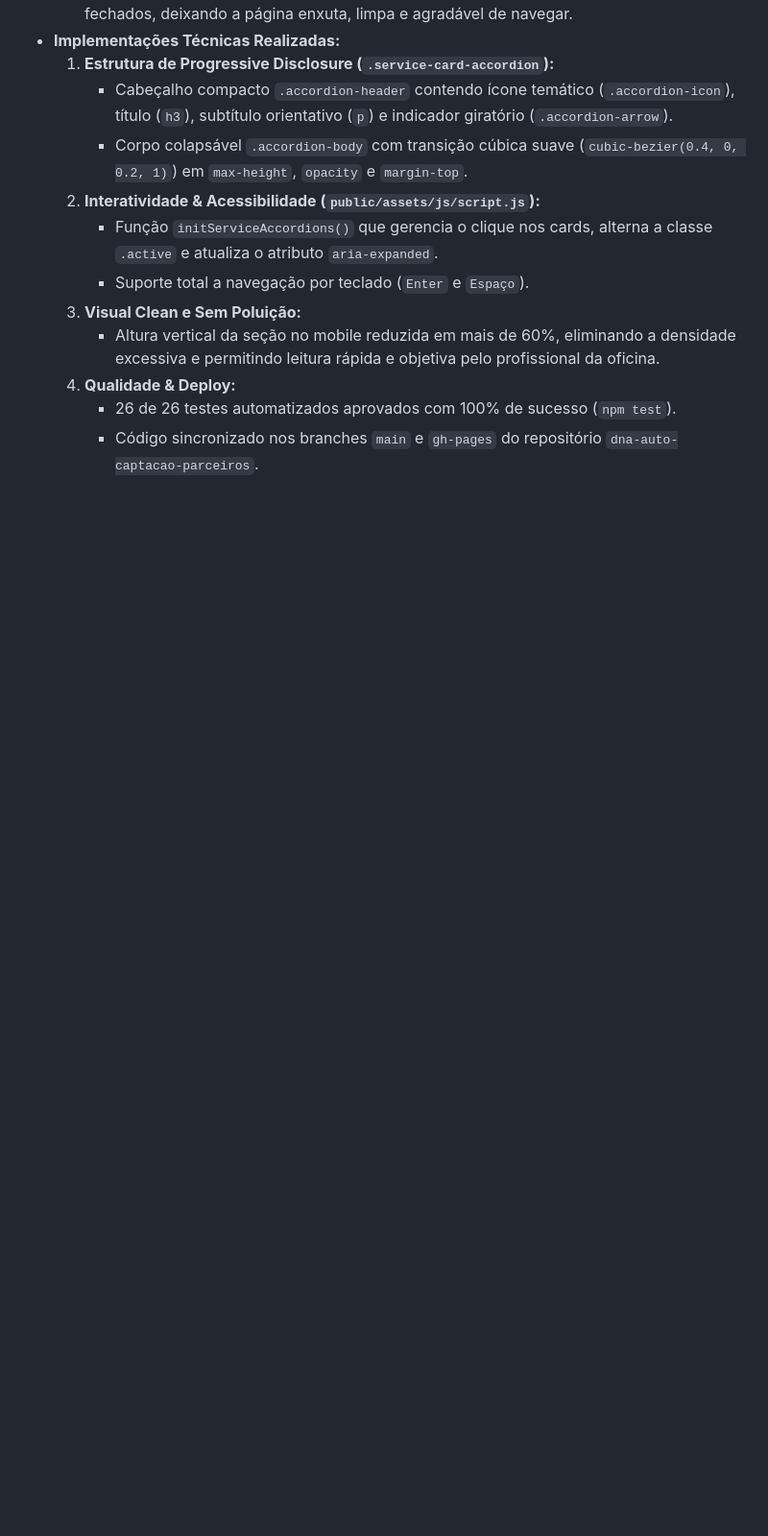
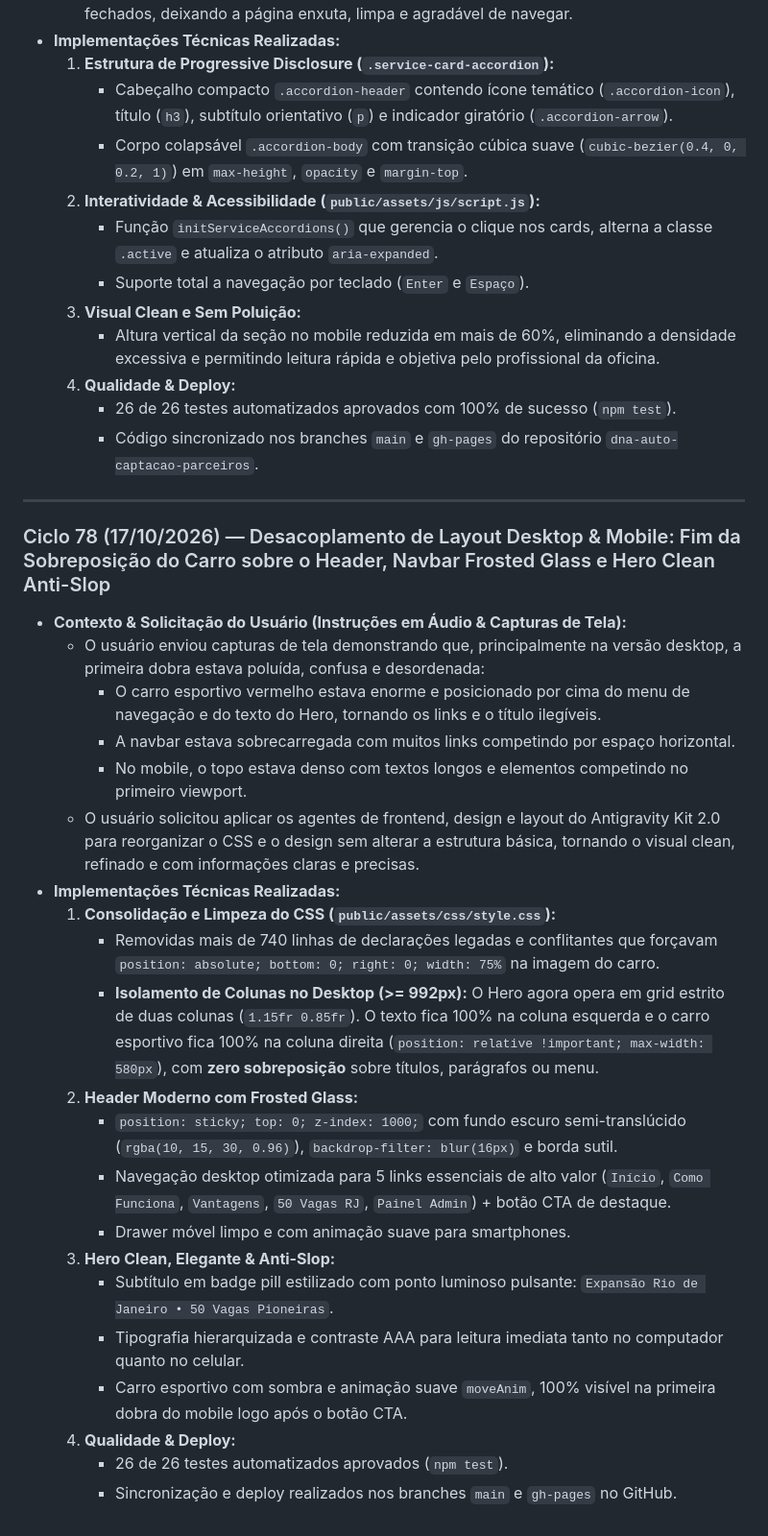
Before and after one commit to leopalmeira/DNA-AUTO, a Markdown page: diario de bordo.md, the part around the change. Shown at 96% size. GitHub-like rendering; blank space fills up the shorter version.

Commit message:
docs: registrar Ciclo 78 com desacoplamento de layout desktop e mobile

```diff
--- a/diario de bordo.md
+++ b/diario de bordo.md
@@ -1625,3 +1625,28 @@ O **DNA AUTO** resolve a assimetria de informações no mercado automotivo brasi
   4. **Qualidade & Deploy:**
      - 26 de 26 testes automatizados aprovados com 100% de sucesso (`npm test`).
      - Código sincronizado nos branches `main` e `gh-pages` do repositório `dna-auto-captacao-parceiros`.
+
+---
+
+### Ciclo 78 (17/10/2026) — Desacoplamento de Layout Desktop & Mobile: Fim da Sobreposição do Carro sobre o Header, Navbar Frosted Glass e Hero Clean Anti-Slop
+- **Contexto & Solicitação do Usuário (Instruções em Áudio & Capturas de Tela):**
+  - O usuário enviou capturas de tela demonstrando que, principalmente na versão desktop, a primeira dobra estava poluída, confusa e desordenada:
+    * O carro esportivo vermelho estava enorme e posicionado por cima do menu de navegação e do texto do Hero, tornando os links e o título ilegíveis.
+    * A navbar estava sobrecarregada com muitos links competindo por espaço horizontal.
+    * No mobile, o topo estava denso com textos longos e elementos competindo no primeiro viewport.
+  - O usuário solicitou aplicar os agentes de frontend, design e layout do Antigravity Kit 2.0 para reorganizar o CSS e o design sem alterar a estrutura básica, tornando o visual clean, refinado e com informações claras e precisas.
+- **Implementações Técnicas Realizadas:**
+  1. **Consolidação e Limpeza do CSS (`public/assets/css/style.css`):**
+     - Removidas mais de 740 linhas de declarações legadas e conflitantes que forçavam `position: absolute; bottom: 0; right: 0; width: 75%` na imagem do carro.
+     - **Isolamento de Colunas no Desktop (>= 992px):** O Hero agora opera em grid estrito de duas colunas (`1.15fr 0.85fr`). O texto fica 100% na coluna esquerda e o carro esportivo fica 100% na coluna direita (`position: relative !important; max-width: 580px`), com **zero sobreposição** sobre títulos, parágrafos ou menu.
+  2. **Header Moderno com Frosted Glass:**
+     - `position: sticky; top: 0; z-index: 1000;` com fundo escuro semi-translúcido (`rgba(10, 15, 30, 0.96)`), `backdrop-filter: blur(16px)` e borda sutil.
+     - Navegação desktop otimizada para 5 links essenciais de alto valor (`Início`, `Como Funciona`, `Vantagens`, `50 Vagas RJ`, `Painel Admin`) + botão CTA de destaque.
+     - Drawer móvel limpo e com animação suave para smartphones.
+  3. **Hero Clean, Elegante & Anti-Slop:**
+     - Subtítulo em badge pill estilizado com ponto luminoso pulsante: `Expansão Rio de Janeiro • 50 Vagas Pioneiras`.
+     - Tipografia hierarquizada e contraste AAA para leitura imediata tanto no computador quanto no celular.
+     - Carro esportivo com sombra e animação suave `moveAnim`, 100% visível na primeira dobra do mobile logo após o botão CTA.
+  4. **Qualidade & Deploy:**
+     - 26 de 26 testes automatizados aprovados (`npm test`).
+     - Sincronização e deploy realizados nos branches `main` e `gh-pages` no GitHub.
```
